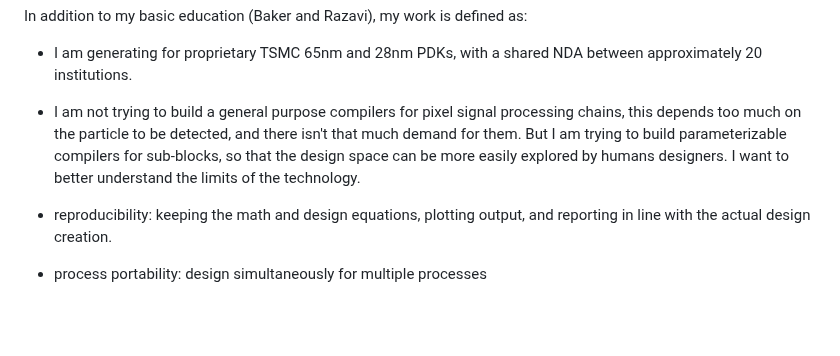
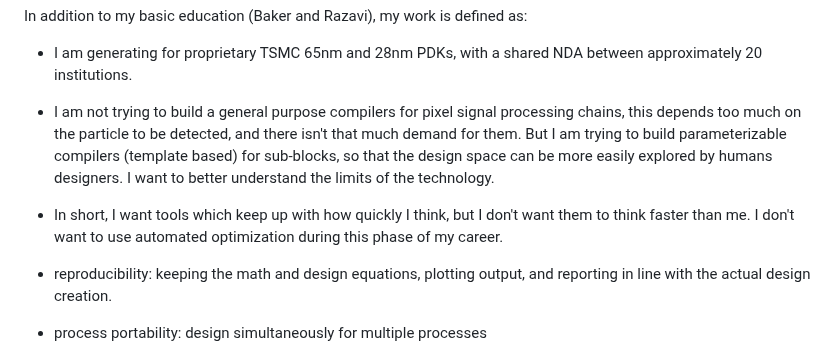
Before and after one commit to kcaisley/kcaisley, a Markdown page: tools.md, the part around the change. Rendered like a GitHub page; blank space fills up the shorter version.

```diff
--- a/tools.md
+++ b/tools.md
@@ -158,7 +158,9 @@ In addition to my basic education (Baker and Razavi), my work is defined as:
 
 * I am generating for proprietary TSMC 65nm and 28nm PDKs, with a shared NDA between approximately 20 institutions.
 
-* I am not trying to build a general purpose compilers for pixel signal processing chains, this depends too much on the particle to be detected, and there isn't that much demand for them. But I am trying to build parameterizable compilers for sub-blocks, so that the design space can be more easily explored by humans designers. I want to better understand the limits of the technology.
+* I am not trying to build a general purpose compilers for pixel signal processing chains, this depends too much on the particle to be detected, and there isn't that much demand for them. But I am trying to build parameterizable compilers (template based) for sub-blocks, so that the design space can be more easily explored by humans designers. I want to better understand the limits of the technology.
+
+* In short, I want tools which keep up with how quickly I think, but I don't want them to think faster than me. I don't want to use automated optimization during this phase of my career.
 
 * reproducibility: keeping the math and design equations, plotting output, and reporting in line with the actual design creation.
 * process portability: design simultaneously for multiple processes
```
